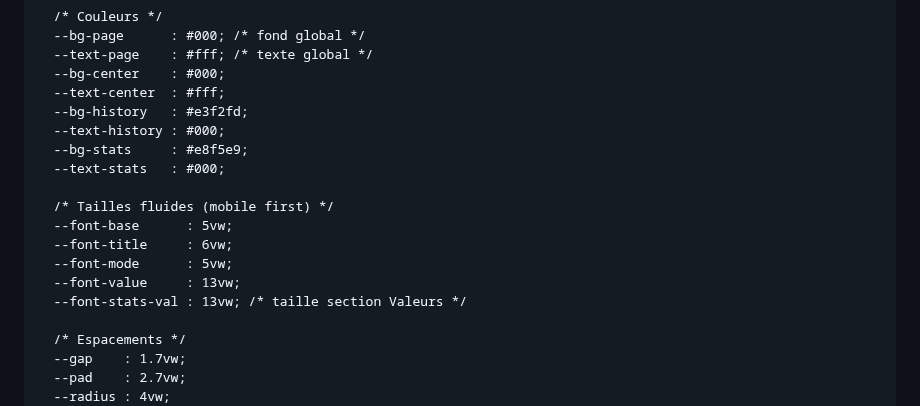
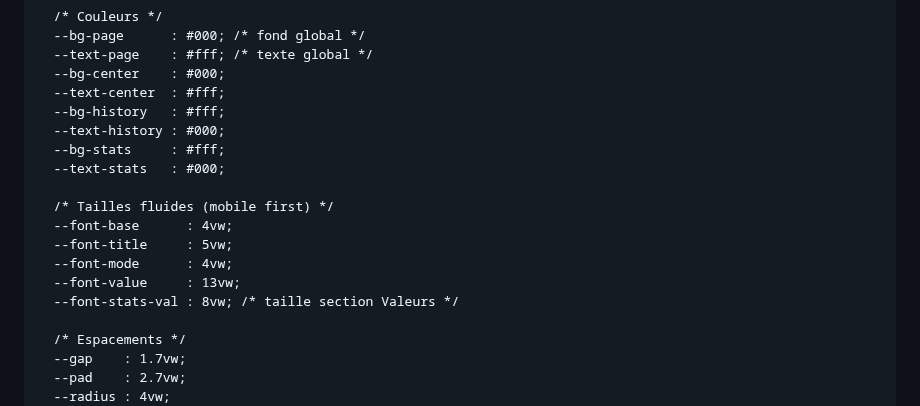
Before and after one commit to antoto2021/Compte-tour-twingo, a Markdown page: README.md, the part around the change. Rendered like a GitHub page.

```diff
--- a/README.md
+++ b/README.md
@@ -17,17 +17,17 @@
       --text-page    : #fff; /* texte global */
       --bg-center    : #000;
       --text-center  : #fff;
-      --bg-history   : #e3f2fd;
+      --bg-history   : #fff;
       --text-history : #000;
-      --bg-stats     : #e8f5e9;
+      --bg-stats     : #fff;
       --text-stats   : #000;
 
       /* Tailles fluides (mobile first) */
-      --font-base      : 5vw;
-      --font-title     : 6vw;
-      --font-mode      : 5vw;
+      --font-base      : 4vw;
+      --font-title     : 5vw;
+      --font-mode      : 4vw;
       --font-value     : 13vw;
-      --font-stats-val : 13vw; /* taille section Valeurs */
+      --font-stats-val : 8vw; /* taille section Valeurs */
 
       /* Espacements */
       --gap    : 1.7vw;
```
